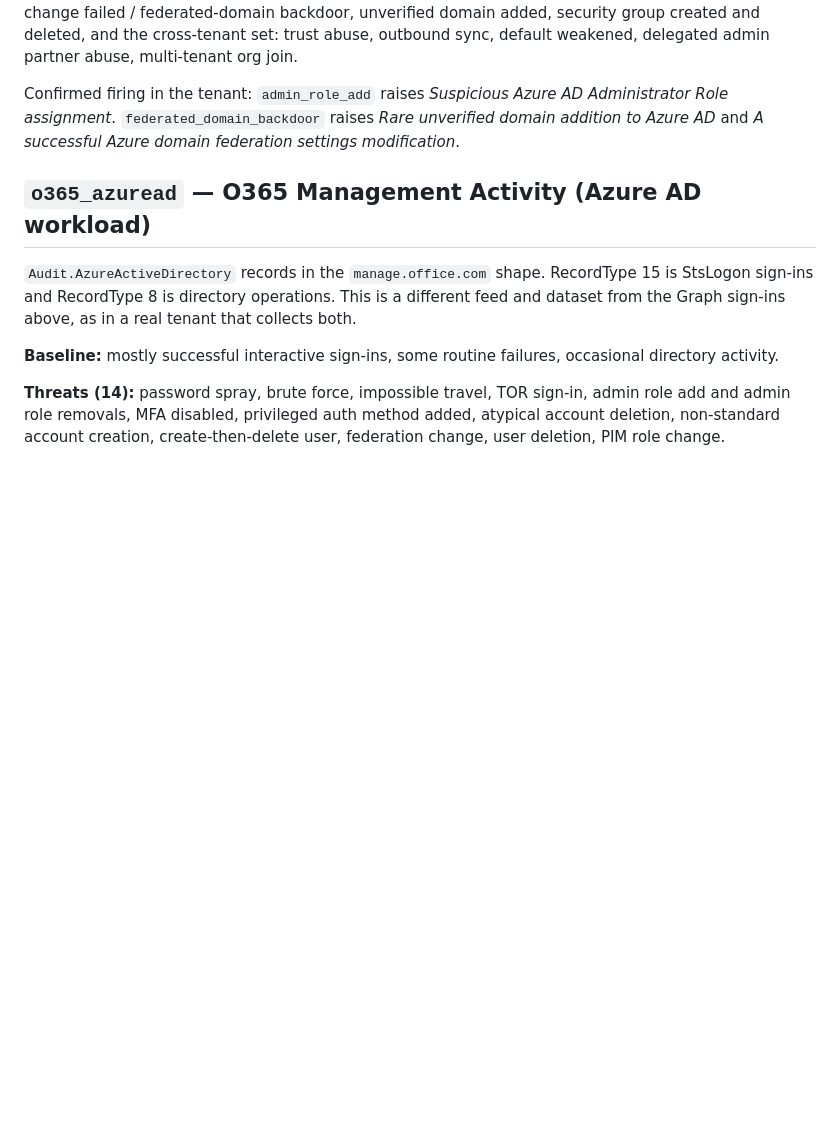
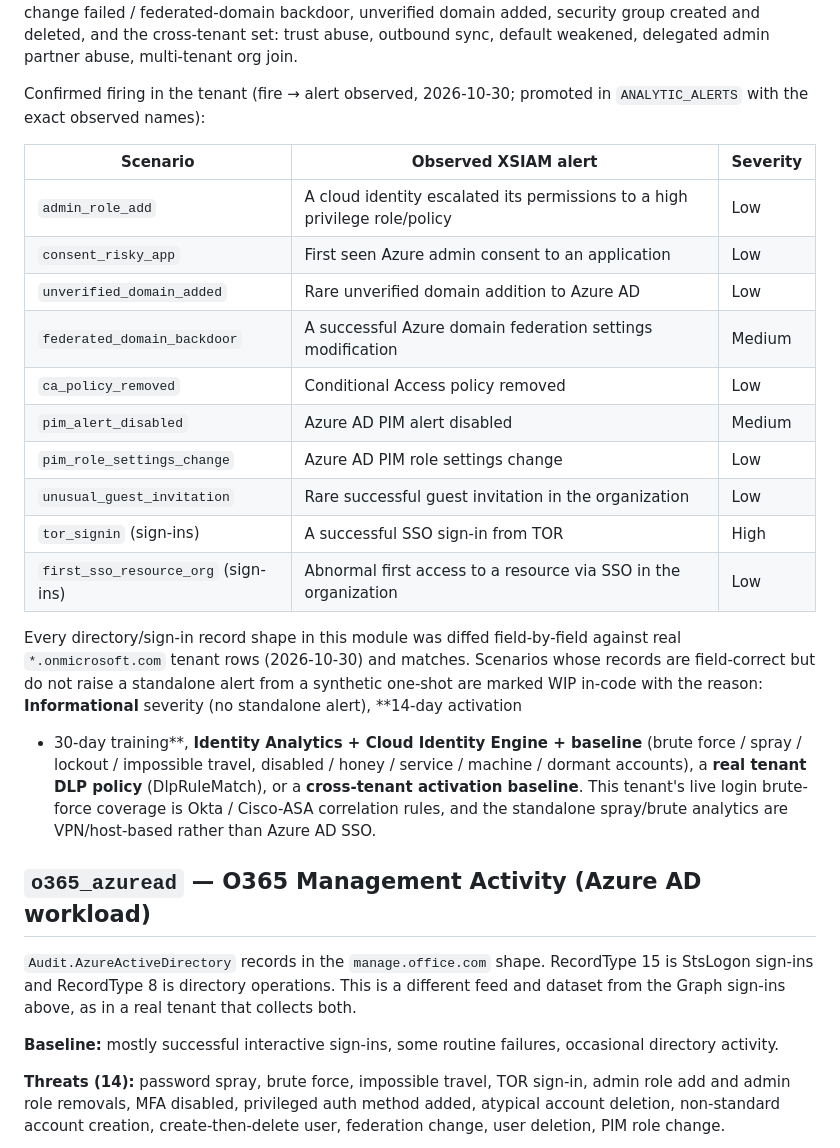
Before and after one commit to phreezone/LogSimv2, a Markdown page: docs/modules/microsoft-entra.md, the part around the change. Drawn GitHub-style; blank space fills up the shorter version.

Commit message:
docs: refresh README + Entra doc for this session's Azure work
- README: Entra sign-in 37->68 and directory 39->59 (stale per-module get_threat_names
  counts), Azure Activity 140->145, grand total 946->954; noted the confirmed-firing
  detectors on the Entra and Exchange rows (incl. the Exchange MailItemsAccessed/RT3-delete/
  DlpRuleMatch additions).
- microsoft-entra.md: replaced the stale "confirmed firing" note (which named only
  admin_role_add with its old alert name + federated_domain_backdoor) with the full
  2026-10-30 validated set as a table with observed names/severities, plus the WIP-reason
  taxonomy (Informational / activation+training / Identity Analytics+CIE+baseline / tenant
  DLP policy / cross-tenant baseline) and the note that this tenant's brute-force coverage
  is Okta/ASA correlation, not Azure AD SSO.

Co-Authored-By: Claude Opus 4.8 <noreply@anthropic.com>

```diff
--- a/docs/modules/microsoft-entra.md
+++ b/docs/modules/microsoft-entra.md
@@ -179,9 +179,31 @@ short-lived, federation change failed / federated-domain backdoor, unverified do
 added, security group created and deleted, and the cross-tenant set: trust abuse,
 outbound sync, default weakened, delegated admin partner abuse, multi-tenant org join.
 
-Confirmed firing in the tenant: `admin_role_add` raises *Suspicious Azure AD Administrator
-Role assignment*. `federated_domain_backdoor` raises *Rare unverified domain addition to
-Azure AD* and *A successful Azure domain federation settings modification*.
+Confirmed firing in the tenant (fire → alert observed, 2026-10-30; promoted in
+`ANALYTIC_ALERTS` with the exact observed names):
+
+| Scenario | Observed XSIAM alert | Severity |
+| --- | --- | --- |
+| `admin_role_add` | A cloud identity escalated its permissions to a high privilege role/policy | Low |
+| `consent_risky_app` | First seen Azure admin consent to an application | Low |
+| `unverified_domain_added` | Rare unverified domain addition to Azure AD | Low |
+| `federated_domain_backdoor` | A successful Azure domain federation settings modification | Medium |
+| `ca_policy_removed` | Conditional Access policy removed | Low |
+| `pim_alert_disabled` | Azure AD PIM alert disabled | Medium |
+| `pim_role_settings_change` | Azure AD PIM role settings change | Low |
+| `unusual_guest_invitation` | Rare successful guest invitation in the organization | Low |
+| `tor_signin` (sign-ins) | A successful SSO sign-in from TOR | High |
+| `first_sso_resource_org` (sign-ins) | Abnormal first access to a resource via SSO in the organization | Low |
+
+Every directory/sign-in record shape in this module was diffed field-by-field against real
+`*.onmicrosoft.com` tenant rows (2026-10-30) and matches. Scenarios whose records are
+field-correct but do not raise a standalone alert from a synthetic one-shot are marked WIP
+in-code with the reason: **Informational** severity (no standalone alert), **14-day activation
++ 30-day training**, **Identity Analytics + Cloud Identity Engine + baseline** (brute force /
+spray / lockout / impossible travel, disabled / honey / service / machine / dormant accounts),
+a **real tenant DLP policy** (DlpRuleMatch), or a **cross-tenant activation baseline**. This
+tenant's live login brute-force coverage is Okta / Cisco-ASA correlation rules, and the
+standalone spray/brute analytics are VPN/host-based rather than Azure AD SSO.
 
 ## `o365_azuread` — O365 Management Activity (Azure AD workload)
 
```
Also changed, not shown: README.md (+5 -5 lines).
